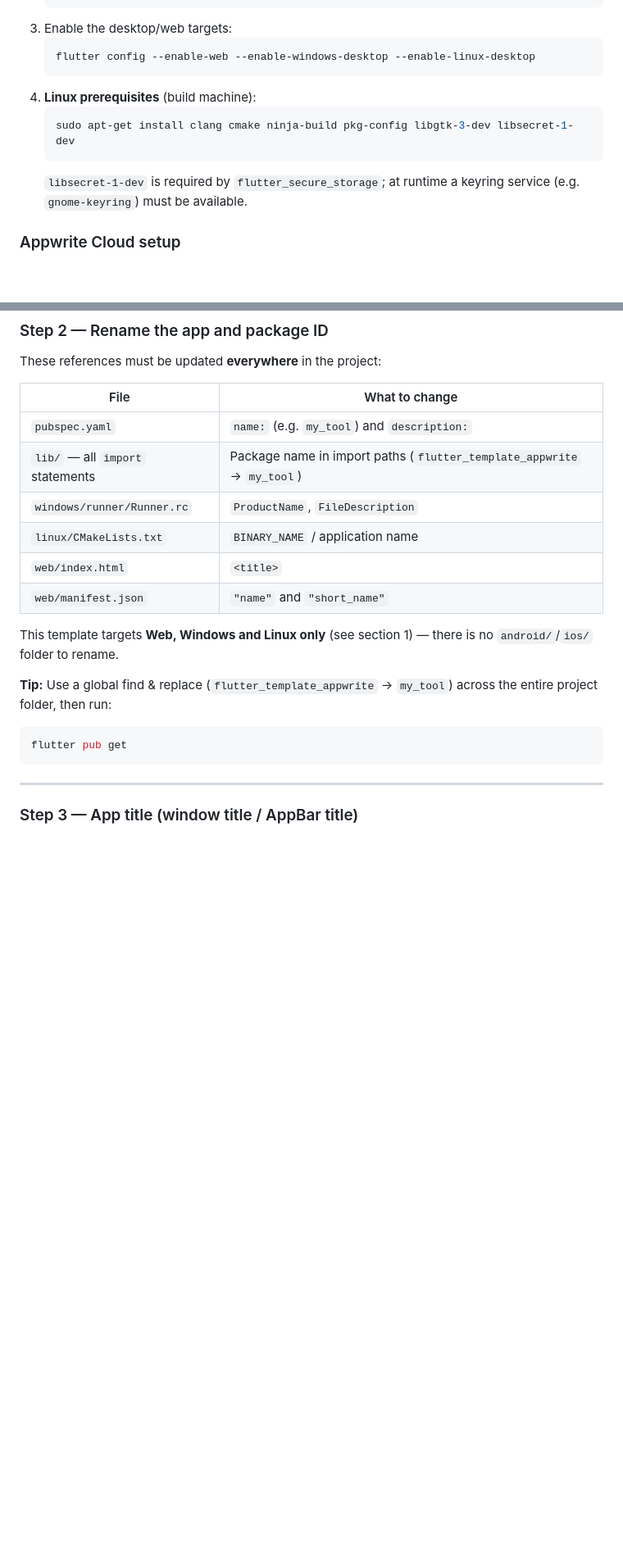
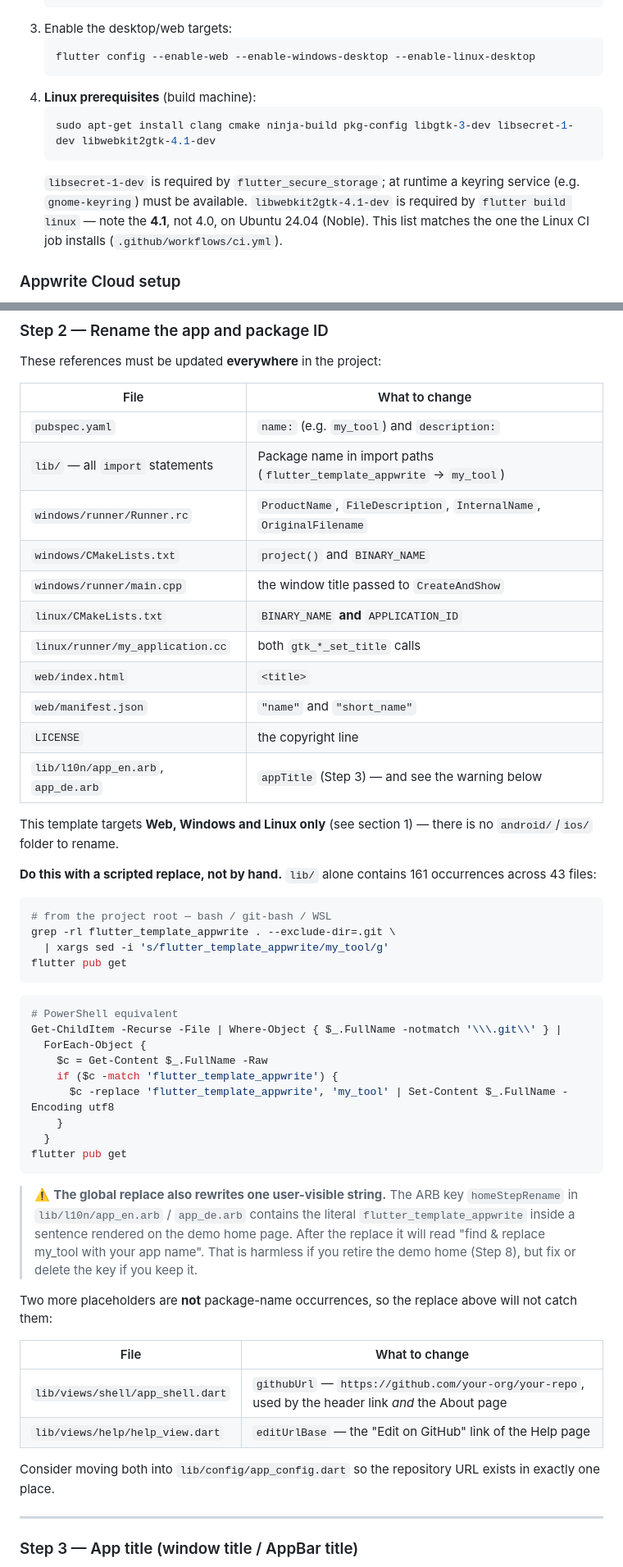
Before and after one commit to Cocotus/flutter_template_appwrite, a Markdown page: README.md, 2 parts joined by grey strips. Shown at 82% size. Rendered like a GitHub page; blank space fills up the shorter version.

````diff
--- a/README.md
+++ b/README.md
@@ -35,9 +35,9 @@ The app itself is an *empty but complete* shell — login/register, home, settin
    ```
 4. **Linux prerequisites** (build machine):
    ```sh
-   sudo apt-get install clang cmake ninja-build pkg-config libgtk-3-dev libsecret-1-dev
+   sudo apt-get install clang cmake ninja-build pkg-config libgtk-3-dev libsecret-1-dev libwebkit2gtk-4.1-dev
    ```
-   `libsecret-1-dev` is required by `flutter_secure_storage`; at runtime a keyring service (e.g. `gnome-keyring`) must be available.
+   `libsecret-1-dev` is required by `flutter_secure_storage`; at runtime a keyring service (e.g. `gnome-keyring`) must be available. `libwebkit2gtk-4.1-dev` is required by `flutter build linux` — note the **4.1**, not 4.0, on Ubuntu 24.04 (Noble). This list matches the one the Linux CI job installs (`.github/workflows/ci.yml`).
 
 ### Appwrite Cloud setup
 
@@ -316,17 +324,54 @@ These references must be updated **everywhere** in the project:
 |---|---|
 | `pubspec.yaml` | `name:` (e.g. `my_tool`) and `description:` |
 | `lib/` — all `import` statements | Package name in import paths (`flutter_template_appwrite` → `my_tool`) |
-| `windows/runner/Runner.rc` | `ProductName`, `FileDescription` |
-| `linux/CMakeLists.txt` | `BINARY_NAME` / application name |
+| `windows/runner/Runner.rc` | `ProductName`, `FileDescription`, `InternalName`, `OriginalFilename` |
+| `windows/CMakeLists.txt` | `project()` and `BINARY_NAME` |
+| `windows/runner/main.cpp` | the window title passed to `CreateAndShow` |
+| `linux/CMakeLists.txt` | `BINARY_NAME` **and** `APPLICATION_ID` |
+| `linux/runner/my_application.cc` | both `gtk_*_set_title` calls |
 | `web/index.html` | `<title>` |
 | `web/manifest.json` | `"name"` and `"short_name"` |
+| `LICENSE` | the copyright line |
+| `lib/l10n/app_en.arb`, `app_de.arb` | `appTitle` (Step 3) — and see the warning below |
 
 This template targets **Web, Windows and Linux only** (see section 1) — there is no `android/`/`ios/` folder to rename.
 
-**Tip:** Use a global find & replace (`flutter_template_appwrite` → `my_tool`) across the entire project folder, then run:
+**Do this with a scripted replace, not by hand.** `lib/` alone contains 161 occurrences across 43 files:
+
 ```bash
+# from the project root — bash / git-bash / WSL
+grep -rl flutter_template_appwrite . --exclude-dir=.git \
+  | xargs sed -i 's/flutter_template_appwrite/my_tool/g'
 flutter pub get
 ```
+
+```powershell
+# PowerShell equivalent
+Get-ChildItem -Recurse -File | Where-Object { $_.FullName -notmatch '\\\.git\\' } |
+  ForEach-Object {
+    $c = Get-Content $_.FullName -Raw
+    if ($c -match 'flutter_template_appwrite') {
+      $c -replace 'flutter_template_appwrite', 'my_tool' | Set-Content $_.FullName -Encoding utf8
+    }
+  }
+flutter pub get
+```
+
+> ⚠️ **The global replace also rewrites one user-visible string.** The ARB key
+> `homeStepRename` in `lib/l10n/app_en.arb` / `app_de.arb` contains the literal
+> `flutter_template_appwrite` inside a sentence rendered on the demo home page.
+> After the replace it will read "find & replace my_tool with your app name".
+> That is harmless if you retire the demo home (Step 8), but fix or delete the
+> key if you keep it.
+
+Two more placeholders are **not** package-name occurrences, so the replace above will not catch them:
+
+| File | What to change |
+|---|---|
+| `lib/views/shell/app_shell.dart` | `githubUrl` — `https://github.com/your-org/your-repo`, used by the header link *and* the About page |
+| `lib/views/help/help_view.dart` | `editUrlBase` — the "Edit on GitHub" link of the Help page |
+
+Consider moving both into `lib/config/app_config.dart` so the repository URL exists in exactly one place.
 
 ---
 
````
Also changed, not shown: other parts of README.md (+66 -23 lines).
